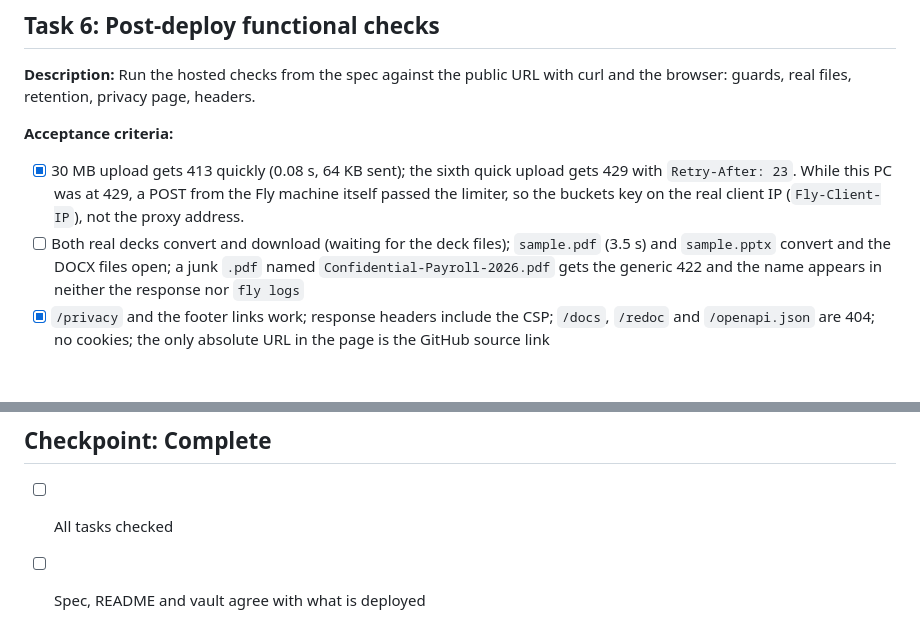
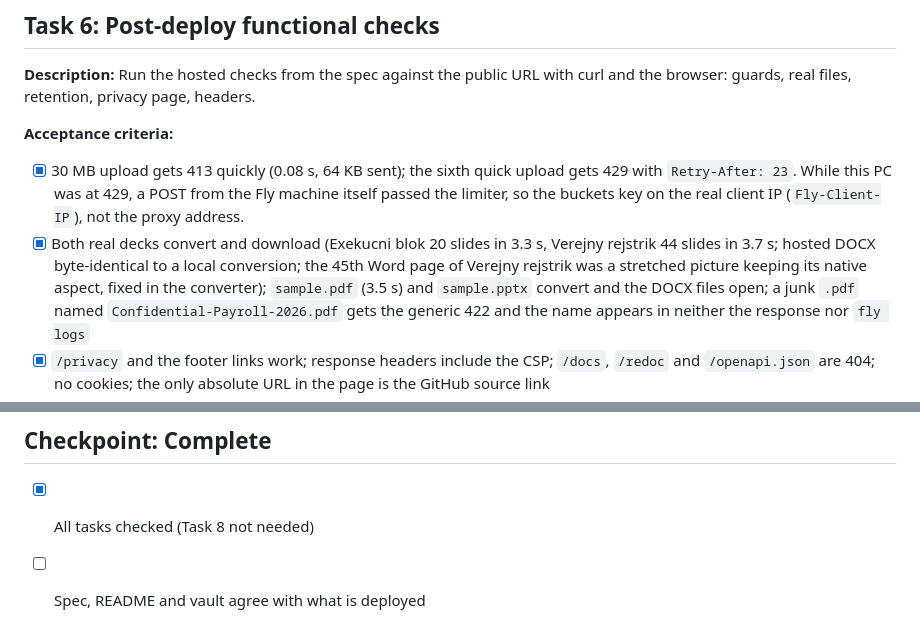
Before and after one commit to Slamartin/PDFtoDocx, a Markdown page: tasks/todo.md, 2 parts joined by grey strips. Rendered like a GitHub page; blank space fills up the shorter version.

```diff
--- a/tasks/todo.md
+++ b/tasks/todo.md
@@ -157,7 +157,9 @@ guards, real files, retention, privacy page, headers.
 - [x] 30 MB upload gets 413 quickly (0.08 s, 64 KB sent); the sixth quick upload gets 429 with
       `Retry-After: 23`. While this PC was at 429, a POST from the Fly machine itself passed the limiter,
       so the buckets key on the real client IP (`Fly-Client-IP`), not the proxy address.
-- [ ] Both real decks convert and download (waiting for the deck files); `sample.pdf` (3.5 s) and
+- [x] Both real decks convert and download (Exekucni blok 20 slides in 3.3 s, Verejny rejstrik 44 slides in
+      3.7 s; hosted DOCX byte-identical to a local conversion; the 45th Word page of Verejny rejstrik was a
+      stretched picture keeping its native aspect, fixed in the converter); `sample.pdf` (3.5 s) and
       `sample.pptx` convert and the DOCX files open; a junk `.pdf` named `Confidential-Payroll-2026.pdf` gets
       the generic 422 and the name appears in neither the response nor `fly logs`
 - [x] `/privacy` and the footer links work; response headers include the CSP; `/docs`, `/redoc` and
@@ -282,5 +284,5 @@ section gets the URL and the proxy measurement) for Martin's OK.
 ---
 
 ## Checkpoint: Complete
-- [ ] All tasks checked
+- [x] All tasks checked (Task 8 not needed)
 - [ ] Spec, README and vault agree with what is deployed
```
Also changed, not shown: other parts of tasks/todo.md (+1 -1 lines), tasks/plan.md (+2 -2 lines).
